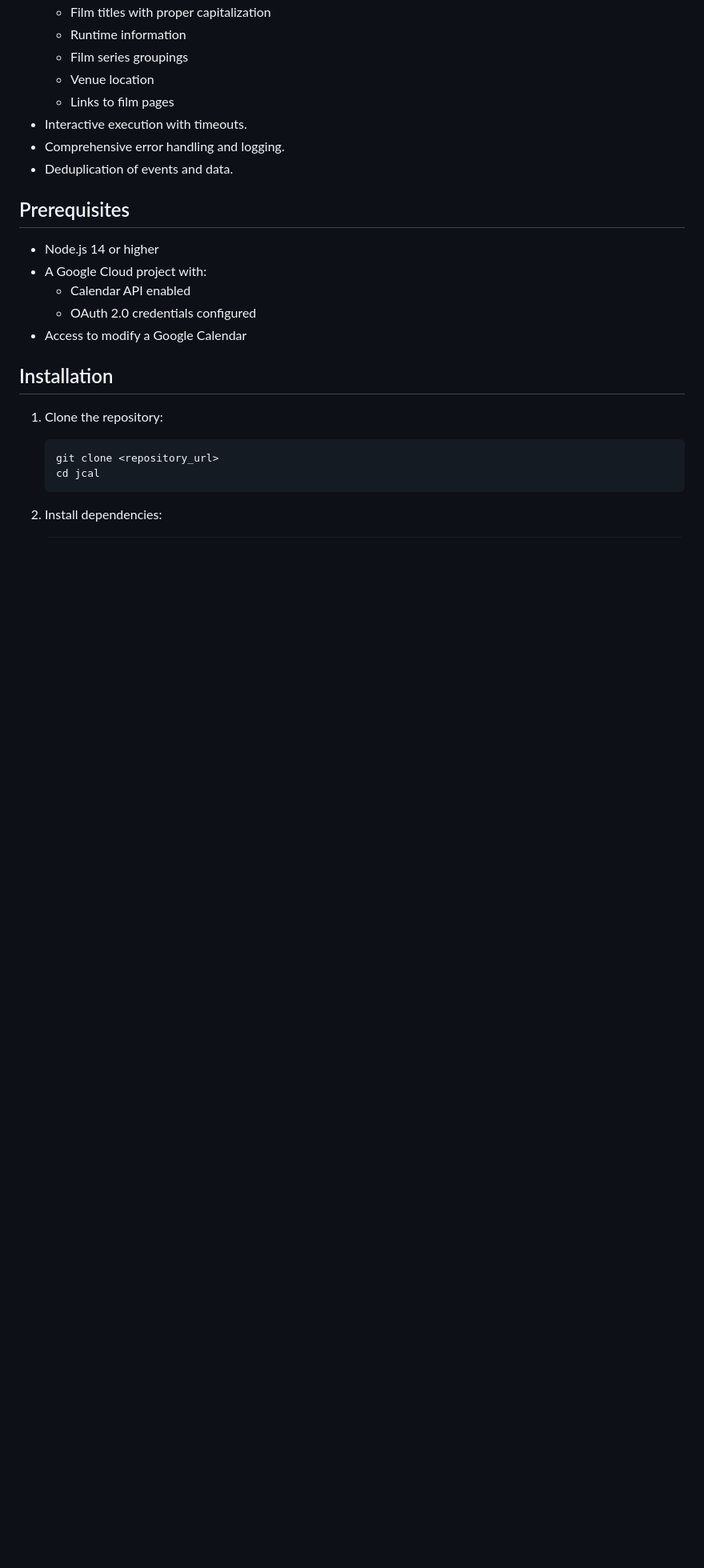
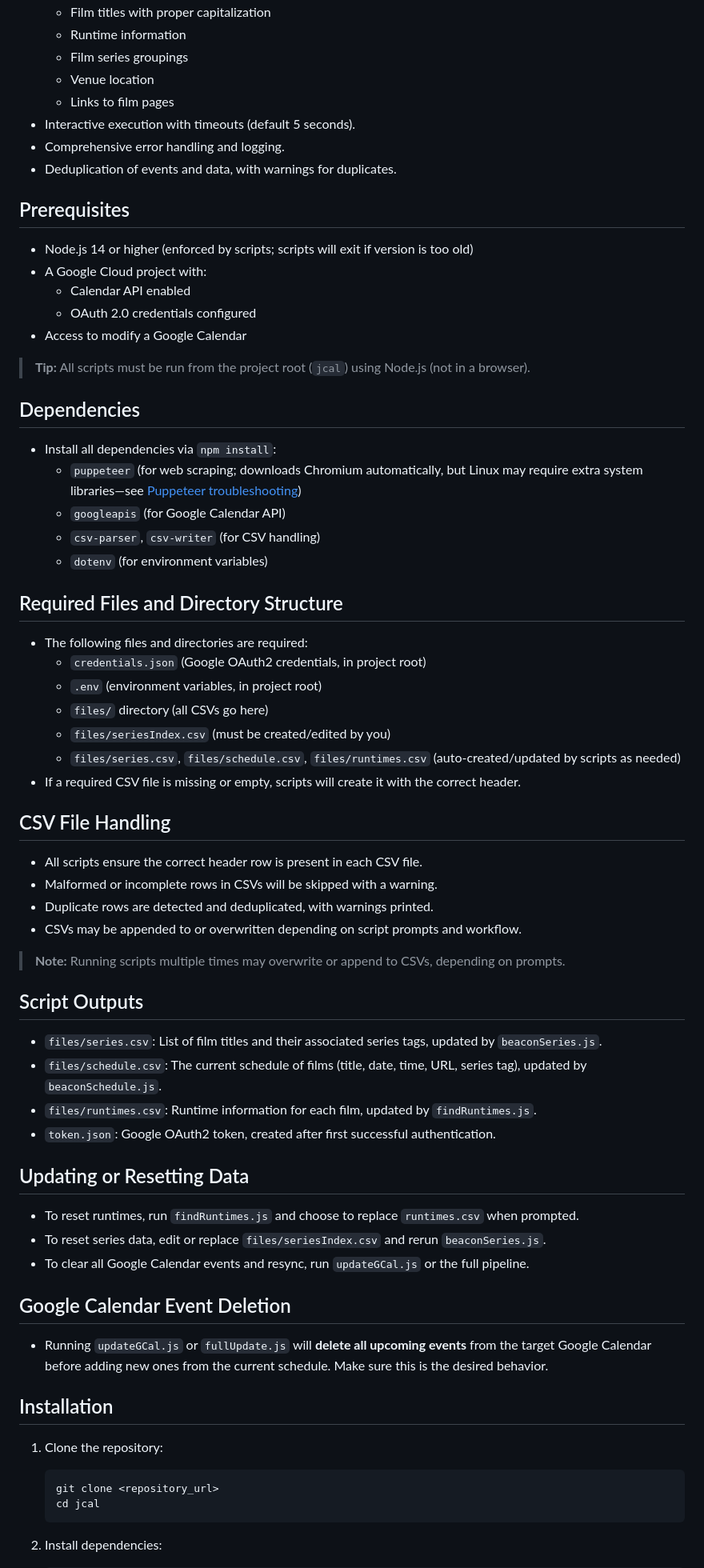
Before and after one commit to jaredhennessy/Beacon-Cinema-To-Google-Calendar, a Markdown page: README.md, the part around one of its changes. Shown at 80% size. Drawn GitHub-style; blank space fills up the shorter version.

```diff
--- a/README.md
+++ b/README.md
@@ -12,17 +12,63 @@ This project automates scraping [The Beacon Cinema](https://thebeacon.film/calen
   - Film series groupings
   - Venue location
   - Links to film pages
-- Interactive execution with timeouts.
+- Interactive execution with timeouts (default 5 seconds).
 - Comprehensive error handling and logging.
-- Deduplication of events and data.
+- Deduplication of events and data, with warnings for duplicates.
 
 ## Prerequisites
 
-- Node.js 14 or higher
+- Node.js 14 or higher (enforced by scripts; scripts will exit if version is too old)
 - A Google Cloud project with:
   - Calendar API enabled
   - OAuth 2.0 credentials configured
 - Access to modify a Google Calendar
+
+> **Tip:** All scripts must be run from the project root (`jcal`) using Node.js (not in a browser).
+
+## Dependencies
+
+- Install all dependencies via `npm install`:
+  - `puppeteer` (for web scraping; downloads Chromium automatically, but Linux may require extra system libraries—see [Puppeteer troubleshooting](https://pptr.dev/troubleshooting/))
+  - `googleapis` (for Google Calendar API)
+  - `csv-parser`, `csv-writer` (for CSV handling)
+  - `dotenv` (for environment variables)
+
+## Required Files and Directory Structure
+
+- The following files and directories are required:
+  - `credentials.json` (Google OAuth2 credentials, in project root)
+  - `.env` (environment variables, in project root)
+  - `files/` directory (all CSVs go here)
+  - `files/seriesIndex.csv` (must be created/edited by you)
+  - `files/series.csv`, `files/schedule.csv`, `files/runtimes.csv` (auto-created/updated by scripts as needed)
+- If a required CSV file is missing or empty, scripts will create it with the correct header.
+
+## CSV File Handling
+
+- All scripts ensure the correct header row is present in each CSV file.
+- Malformed or incomplete rows in CSVs will be skipped with a warning.
+- Duplicate rows are detected and deduplicated, with warnings printed.
+- CSVs may be appended to or overwritten depending on script prompts and workflow.
+
+> **Note:** Running scripts multiple times may overwrite or append to CSVs, depending on prompts.
+
+## Script Outputs
+
+- `files/series.csv`: List of film titles and their associated series tags, updated by `beaconSeries.js`.
+- `files/schedule.csv`: The current schedule of films (title, date, time, URL, series tag), updated by `beaconSchedule.js`.
+- `files/runtimes.csv`: Runtime information for each film, updated by `findRuntimes.js`.
+- `token.json`: Google OAuth2 token, created after first successful authentication.
+
+## Updating or Resetting Data
+
+- To reset runtimes, run `findRuntimes.js` and choose to replace `runtimes.csv` when prompted.
+- To reset series data, edit or replace `files/seriesIndex.csv` and rerun `beaconSeries.js`.
+- To clear all Google Calendar events and resync, run `updateGCal.js` or the full pipeline.
+
+## Google Calendar Event Deletion
+
+- Running `updateGCal.js` or `fullUpdate.js` will **delete all upcoming events** from the target Google Calendar before adding new ones from the current schedule. Make sure this is the desired behavior.
 
 ## Installation
 
```
Also changed, not shown: other parts of README.md (+61 -30 lines).
